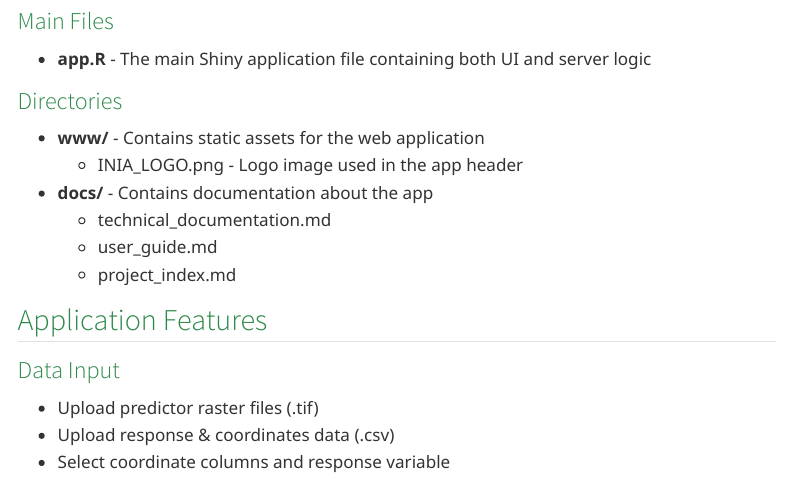
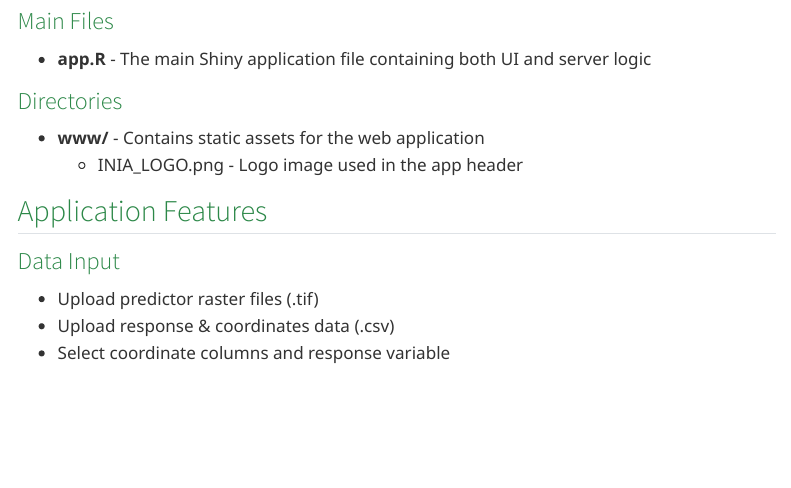
Before and after one commit to ccarbajal16/mlr3_inia, a Quarto document (index.qmd): the page in a window 1100 px wide, from 530 px down. Rendered offline with R 4.5, knitr and Pandoc in place of Quarto, with nearby package versions; menus at the side of the page are left out.

Commit message:
update texts

```diff
--- a/index.qmd
+++ b/index.qmd
@@ -29,10 +29,7 @@ This is a Shiny application for machine learning with R using the mlr3 framework
 
 - **www/** - Contains static assets for the web application
   - INIA_LOGO.png - Logo image used in the app header
-- **docs/** - Contains documentation about the app
-  - technical_documentation.md
-  - user_guide.md
-  - project_index.md
+
 
 ## Application Features
 
```
Also changed, not shown: user-guide.qmd (+2 -2 lines).
